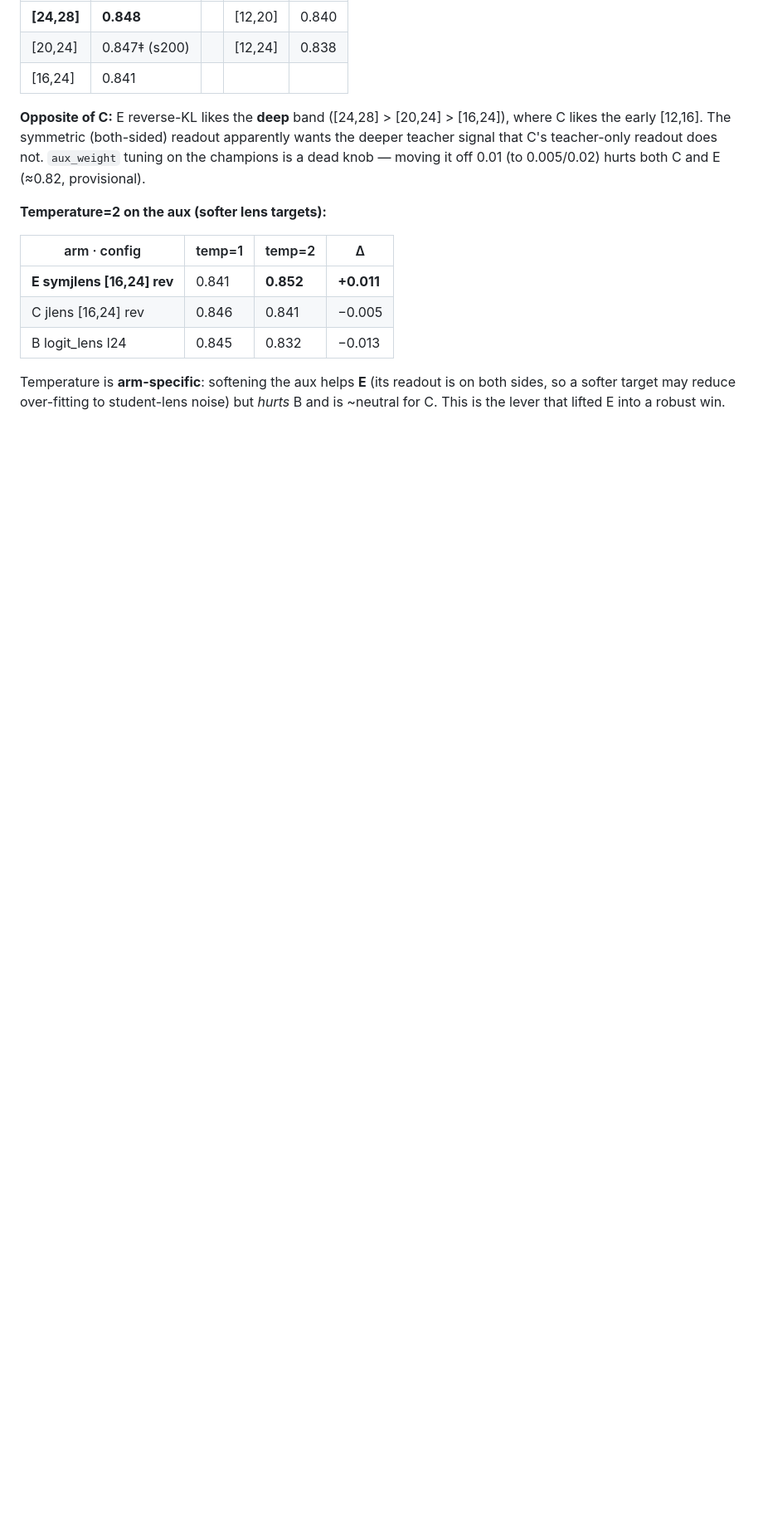
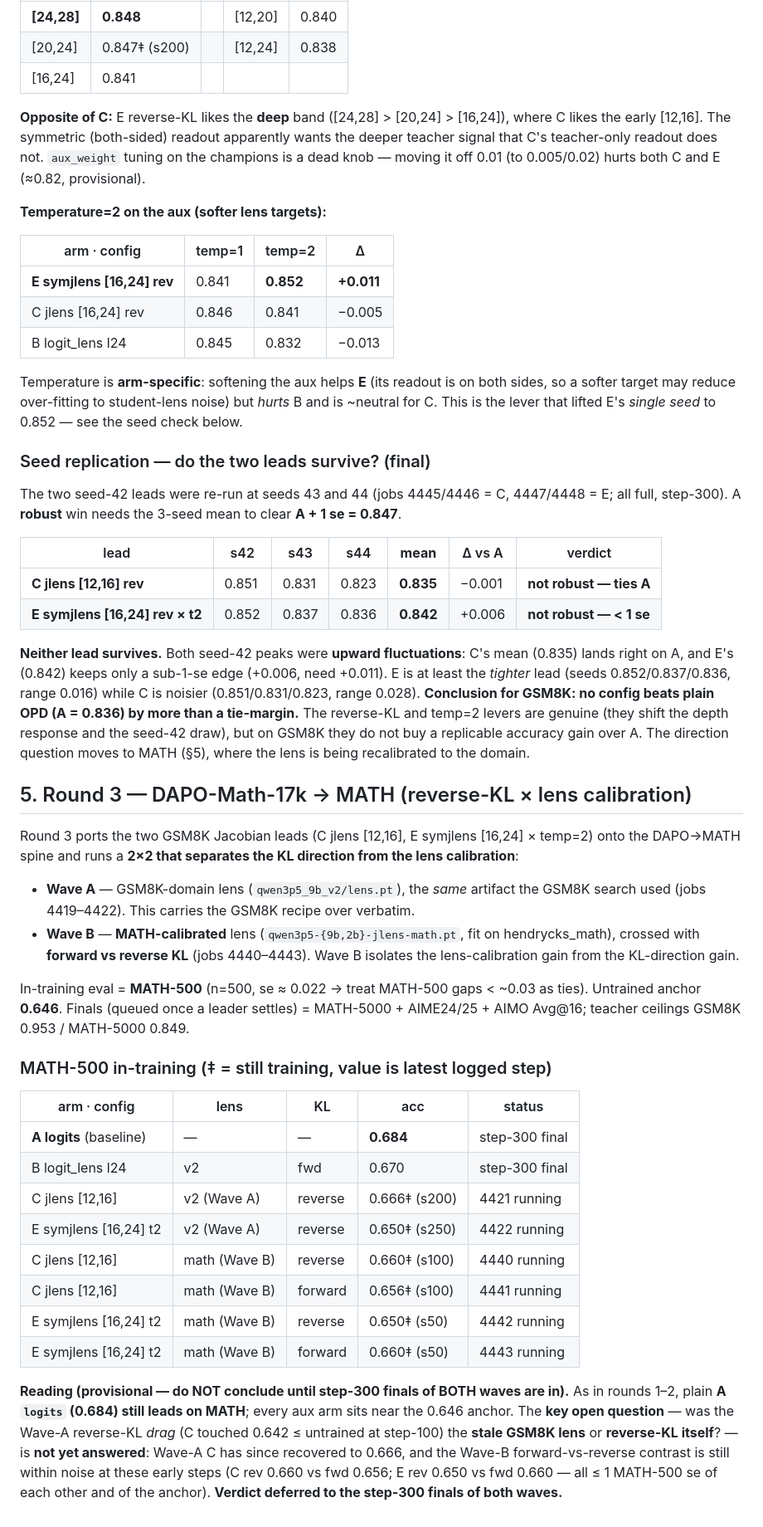
Before and after one commit to Duanyll/opdlens, a Markdown page: docs/experiments/results.md, the part around one of its changes. Shown at 83% size. GitHub-like rendering; blank space fills up the shorter version.

```diff
--- a/docs/experiments/results.md
+++ b/docs/experiments/results.md
@@ -251,4 +257,58 @@ knob — moving it off 0.01 (to 0.005/0.02) hurts both C and E (≈0.82, provisi
 
 Temperature is **arm-specific**: softening the aux helps **E** (its readout is on both sides,
 so a softer target may reduce over-fitting to student-lens noise) but *hurts* B and is ~neutral
-for C. This is the lever that lifted E into a robust win.
+for C. This is the lever that lifted E's *single seed* to 0.852 — see the seed check below.
+
+### Seed replication — do the two leads survive? (final)
+
+The two seed-42 leads were re-run at seeds 43 and 44 (jobs 4445/4446 = C, 4447/4448 = E; all full,
+step-300). A **robust** win needs the 3-seed mean to clear **A + 1 se = 0.847**.
+
+| lead | s42 | s43 | s44 | **mean** | Δ vs A | verdict |
+|---|---|---|---|---|---|---|
+| **C jlens [12,16] rev** | 0.851 | 0.831 | 0.823 | **0.835** | −0.001 | **not robust — ties A** |
+| **E symjlens [16,24] rev × t2** | 0.852 | 0.837 | 0.836 | **0.842** | +0.006 | **not robust — < 1 se** |
+
+**Neither lead survives.** Both seed-42 peaks were **upward fluctuations**: C's mean (0.835) lands
+right on A, and E's (0.842) keeps only a sub-1-se edge (+0.006, need +0.011). E is at least the
+*tighter* lead (seeds 0.852/0.837/0.836, range 0.016) while C is noisier (0.851/0.831/0.823, range
+0.028). **Conclusion for GSM8K: no config beats plain OPD (A = 0.836) by more than a tie-margin.**
+The reverse-KL and temp=2 levers are genuine (they shift the depth response and the seed-42 draw),
+but on GSM8K they do not buy a replicable accuracy gain over A. The direction question moves to MATH
+(§5), where the lens is being recalibrated to the domain.
+
+## 5. Round 3 — DAPO-Math-17k → MATH (reverse-KL × lens calibration)
+
+Round 3 ports the two GSM8K Jacobian leads (C jlens [12,16], E symjlens [16,24] × temp=2) onto the
+DAPO→MATH spine and runs a **2×2 that separates the KL direction from the lens calibration**:
+
+- **Wave A** — GSM8K-domain lens (`qwen3p5_9b_v2/lens.pt`), the *same* artifact the GSM8K search used
+  (jobs 4419–4422). This carries the GSM8K recipe over verbatim.
+- **Wave B** — **MATH-calibrated** lens (`qwen3p5-{9b,2b}-jlens-math.pt`, fit on hendrycks_math),
+  crossed with **forward vs reverse KL** (jobs 4440–4443). Wave B isolates the lens-calibration gain
+  from the KL-direction gain.
+
+In-training eval = **MATH-500** (n=500, se ≈ 0.022 → treat MATH-500 gaps < ~0.03 as ties). Untrained
+anchor **0.646**. Finals (queued once a leader settles) = MATH-5000 + AIME24/25 + AIMO Avg@16;
+teacher ceilings GSM8K 0.953 / MATH-5000 0.849.
+
+### MATH-500 in-training (‡ = still training, value is latest logged step)
+
+| arm · config | lens | KL | acc | status |
+|---|---|---|---|---|
+| **A logits** (baseline) | — | — | **0.684** | step-300 final |
+| B logit_lens l24 | v2 | fwd | 0.670 | step-300 final |
+| C jlens [12,16] | v2 (Wave A) | reverse | 0.666‡ (s200) | 4421 running |
+| E symjlens [16,24] t2 | v2 (Wave A) | reverse | 0.650‡ (s250) | 4422 running |
+| C jlens [12,16] | math (Wave B) | reverse | 0.660‡ (s100) | 4440 running |
+| C jlens [12,16] | math (Wave B) | forward | 0.656‡ (s100) | 4441 running |
+| E symjlens [16,24] t2 | math (Wave B) | reverse | 0.650‡ (s50) | 4442 running |
+| E symjlens [16,24] t2 | math (Wave B) | forward | 0.660‡ (s50) | 4443 running |
+
+**Reading (provisional — do NOT conclude until step-300 finals of BOTH waves are in).** As in rounds
+1–2, plain **A `logits` (0.684) still leads on MATH**; every aux arm sits near the 0.646 anchor. The
+**key open question** — was the Wave-A reverse-KL *drag* (C touched 0.642 ≤ untrained at step-100) the
+**stale GSM8K lens** or **reverse-KL itself**? — is **not yet answered**: Wave-A C has since recovered
+to 0.666, and the Wave-B forward-vs-reverse contrast is still within noise at these early steps
+(C rev 0.660 vs fwd 0.656; E rev 0.650 vs fwd 0.660 — all ≤ 1 MATH-500 se of each other and of the
+anchor). **Verdict deferred to the step-300 finals of both waves.**
```
Also changed, not shown: other parts of docs/experiments/results.md (+21 -15 lines).
